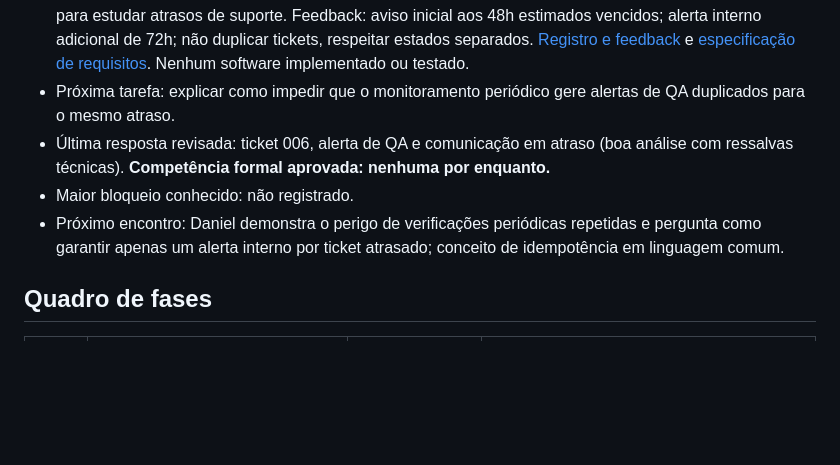
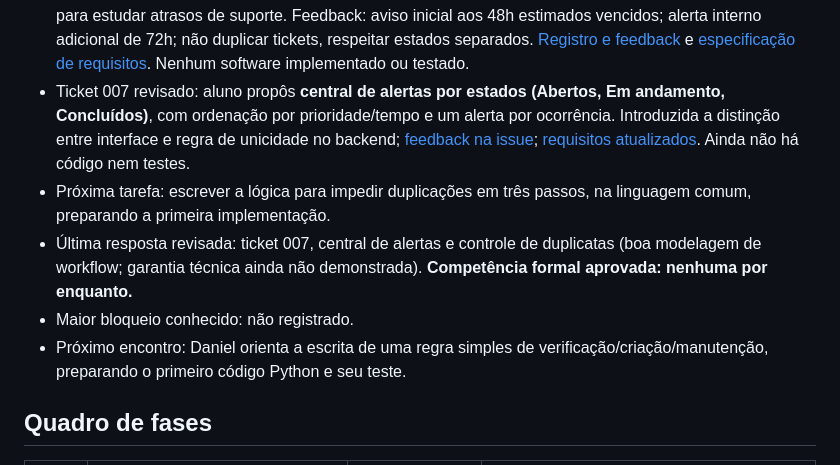
Before and after one commit to eduardotoffol8-a11y/Programando-IA, a Markdown page: CURSO/PROGRESSO.md, the part around the change. Rendered like a GitHub page; blank space fills up the shorter version.

Commit message:
docs(supportpilot): record alert board workflow and teach deduplication logic

```diff
--- a/CURSO/PROGRESSO.md
+++ b/CURSO/PROGRESSO.md
@@ -14,10 +14,11 @@
 - Ticket 004 revisado: o aluno propôs o MVP híbrido de **formulário com seleção múltipla + atendimento humano para exceções**, com um caso principal relacionado a vários tickets por departamento. [Registro e feedback](https://github.com/eduardotoffol8-a11y/Programando-IA/issues/2#issuecomment-6367782115). [ADR-001](decisoes/ADR-001-supportpilot-triagem-mvp.md). A estimativa de 99% de cobertura não foi comprovada. Decisão de produto aceita para detalhamento; **nenhuma implementação ou competência formal aprovada**.
 - Ticket 005 revisado: propôs **avisar imediatamente a resolução financeira e informar que o login continua em andamento**. Ajuste: comunicar previsão de 48 horas, nunca garantia de liberação. Estados exemplificados: Financeiro resolvido; Acesso em andamento; atendimento principal parcialmente resolvido. [Registro de feedback](https://github.com/eduardotoffol8-a11y/Programando-IA/issues/2#issuecomment-6367858039). Não houve implementação nem competência formal certificada.
 - Ticket 006 revisado: aluno propôs **comunicação proativa ao cliente** e **alerta interno de QA após 72h** para estudar atrasos de suporte. Feedback: aviso inicial aos 48h estimados vencidos; alerta interno adicional de 72h; não duplicar tickets, respeitar estados separados. [Registro e feedback](https://github.com/eduardotoffol8-a11y/Programando-IA/issues/2#issuecomment-6367986216) e [especificação de requisitos](requisitos/SUPPORTPILOT-ALERTAS.md). Nenhum software implementado ou testado.
-- Próxima tarefa: explicar como impedir que o monitoramento periódico gere alertas de QA duplicados para o mesmo atraso.
-- Última resposta revisada: ticket 006, alerta de QA e comunicação em atraso (boa análise com ressalvas técnicas). **Competência formal aprovada: nenhuma por enquanto.**
+- Ticket 007 revisado: aluno propôs **central de alertas por estados (Abertos, Em andamento, Concluídos)**, com ordenação por prioridade/tempo e um alerta por ocorrência. Introduzida a distinção entre interface e regra de unicidade no backend; [feedback na issue](https://github.com/eduardotoffol8-a11y/Programando-IA/issues/2#issuecomment-6368187865); [requisitos atualizados](requisitos/SUPPORTPILOT-ALERTAS.md). Ainda não há código nem testes.
+- Próxima tarefa: escrever a lógica para impedir duplicações em três passos, na linguagem comum, preparando a primeira implementação.
+- Última resposta revisada: ticket 007, central de alertas e controle de duplicatas (boa modelagem de workflow; garantia técnica ainda não demonstrada). **Competência formal aprovada: nenhuma por enquanto.**
 - Maior bloqueio conhecido: não registrado.
-- Próximo encontro: Daniel demonstra o perigo de verificações periódicas repetidas e pergunta como garantir apenas um alerta interno por ticket atrasado; conceito de idempotência em linguagem comum.
+- Próximo encontro: Daniel orienta a escrita de uma regra simples de verificação/criação/manutenção, preparando o primeiro código Python e seu teste.
 
 ## Quadro de fases
 | Fase | Nome | Status | Evidência |
```
